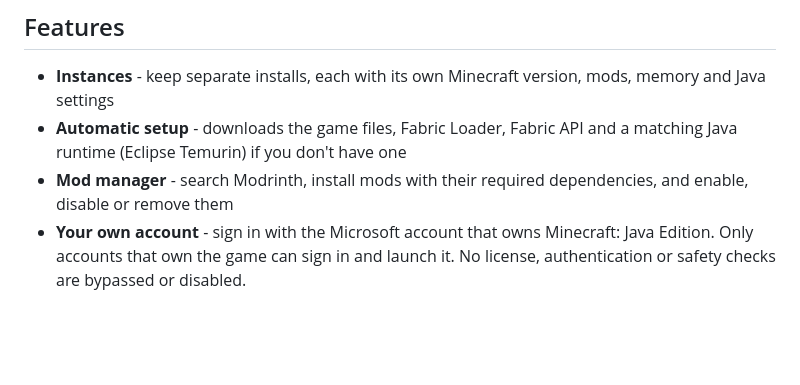
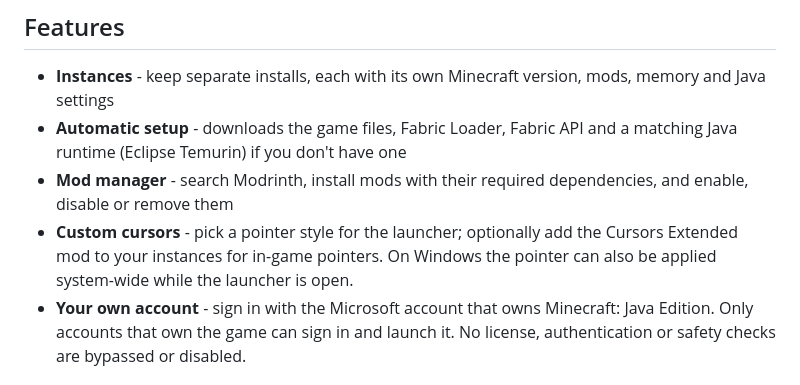
Before and after one commit to mcpacks-site/Spectra-launcher, a Markdown page: readme.md, the part around the change. Rendered like a GitHub page; blank space fills up the shorter version.

Commit message:
Add custom cursors feature and fix email formatting
Updated the readme to include custom cursor feature and corrected email formatting.

```diff
--- a/readme.md
+++ b/readme.md
@@ -12,6 +12,7 @@ Website: https://mcpacks-site.github.io/Spectra-launcher/
 - **Instances** - keep separate installs, each with its own Minecraft version, mods, memory and Java settings
 - **Automatic setup** - downloads the game files, Fabric Loader, Fabric API and a matching Java runtime (Eclipse Temurin) if you don't have one
 - **Mod manager** - search Modrinth, install mods with their required dependencies, and enable, disable or remove them
+- **Custom cursors** - pick a pointer style for the launcher; optionally add the Cursors Extended mod to your instances for in-game pointers. On Windows the pointer can also be applied system-wide while the launcher is open.
 - **Your own account** - sign in with the Microsoft account that owns Minecraft: Java Edition. Only accounts that own the game can sign in and launch it. No license, authentication or safety checks are bypassed or disabled.
 
 ## Requirements
```
